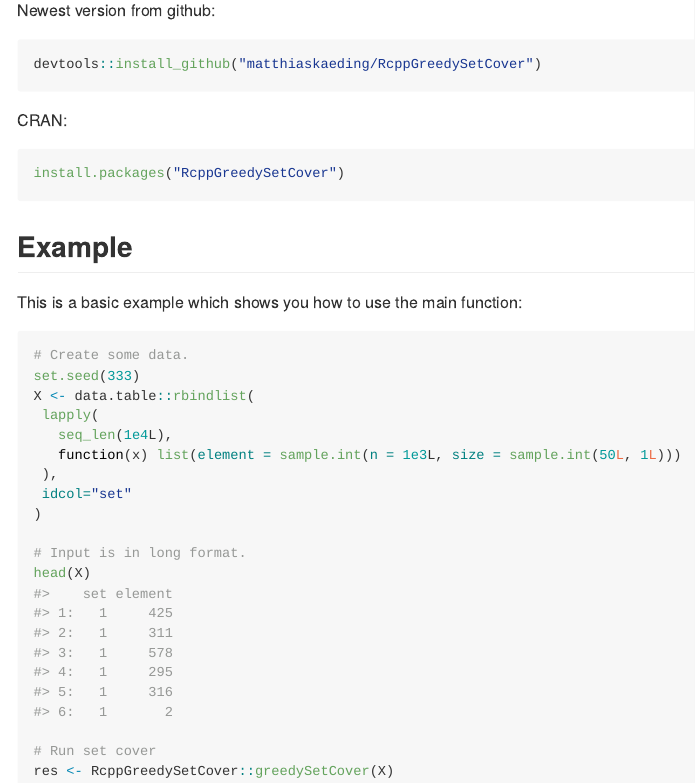
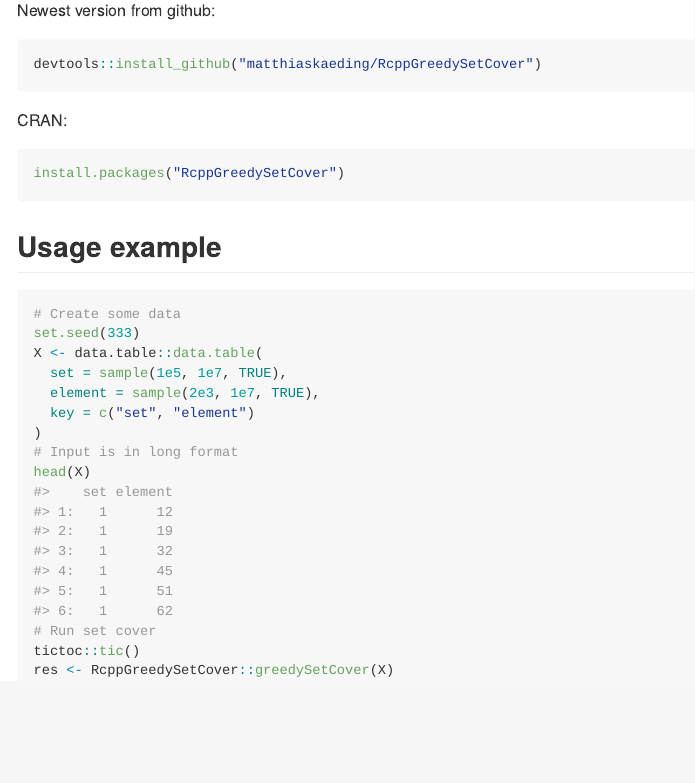
Before and after one commit to matthiaskaeding/RcppGreedySetCover, an R Markdown document (README.Rmd): the page in a window 1100 px wide, from 220 px down. The pictures show the output file README.md that the author committed with the source, drawn offline in the style of GitHub.

Commit message:
Some more changes to README

````diff
--- a/README.Rmd
+++ b/README.Rmd
@@ -30,24 +30,18 @@ CRAN:
 install.packages("RcppGreedySetCover")
 ```
 
-
-## Example
-
-This is a basic example which shows you how to use the main function:
+## Usage example
 
 ```{r example}
-# Create some data.
+# Create some data
 set.seed(333)
-X <- data.table::rbindlist(
- lapply(
-   seq_len(1e4L),
-   function(x) list(element = sample.int(n = 1e3L, size = sample.int(50L, 1L)))
- ),
- idcol="set"
+X <- data.table::data.table(
+  set = sample(1e5, 1e7, TRUE),
+  element = sample(2e3, 1e7, TRUE),
+  key = c("set", "element")
 )
-
-# Input is in long format.
+# Input is in long format
 head(X)
-
 # Run set cover
+tictoc::tic()
 res <- RcppGreedySetCover::greedySetCover(X)
````
Also changed, not shown: README.md, README.Rmd (5 more changed lines).
